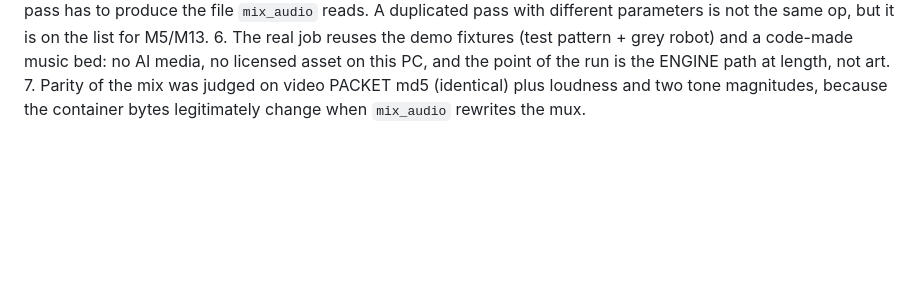
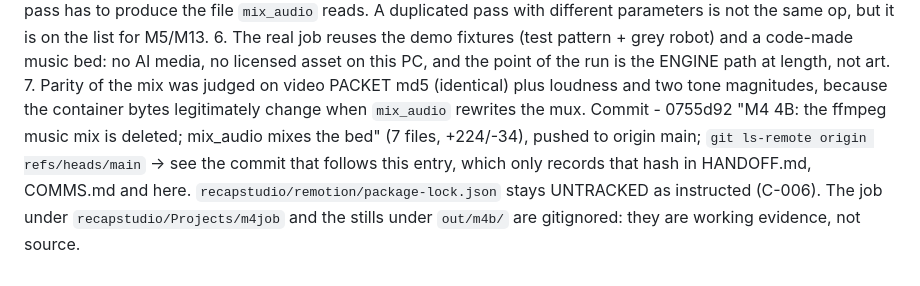
Before and after one commit to altzotify-cell/cutwright-studio, a Markdown page: LOG.md, the part around the change. Drawn GitHub-style; blank space fills up the shorter version.

```diff
--- a/LOG.md
+++ b/LOG.md
@@ -1071,3 +1071,9 @@ DECISIONS  - 1. What 4B deletes, and why only that: the roadmap's "delete the su
              run is the ENGINE path at length, not art. 7. Parity of the mix was judged on video
              PACKET md5 (identical) plus loudness and two tone magnitudes, because the container
              bytes legitimately change when `mix_audio` rewrites the mux.
+Commit     - 0755d92 "M4 4B: the ffmpeg music mix is deleted; mix_audio mixes the bed" (7 files,
+             +224/-34), pushed to origin main; `git ls-remote origin refs/heads/main` -> see the
+             commit that follows this entry, which only records that hash in HANDOFF.md, COMMS.md
+             and here. `recapstudio/remotion/package-lock.json` stays UNTRACKED as instructed
+             (C-006). The job under `recapstudio/Projects/m4job` and the stills under `out/m4b/` are
+             gitignored: they are working evidence, not source.
```
Also changed, not shown: COMMS.md (+1 -1 lines), HANDOFF.md (+3 -2 lines).
